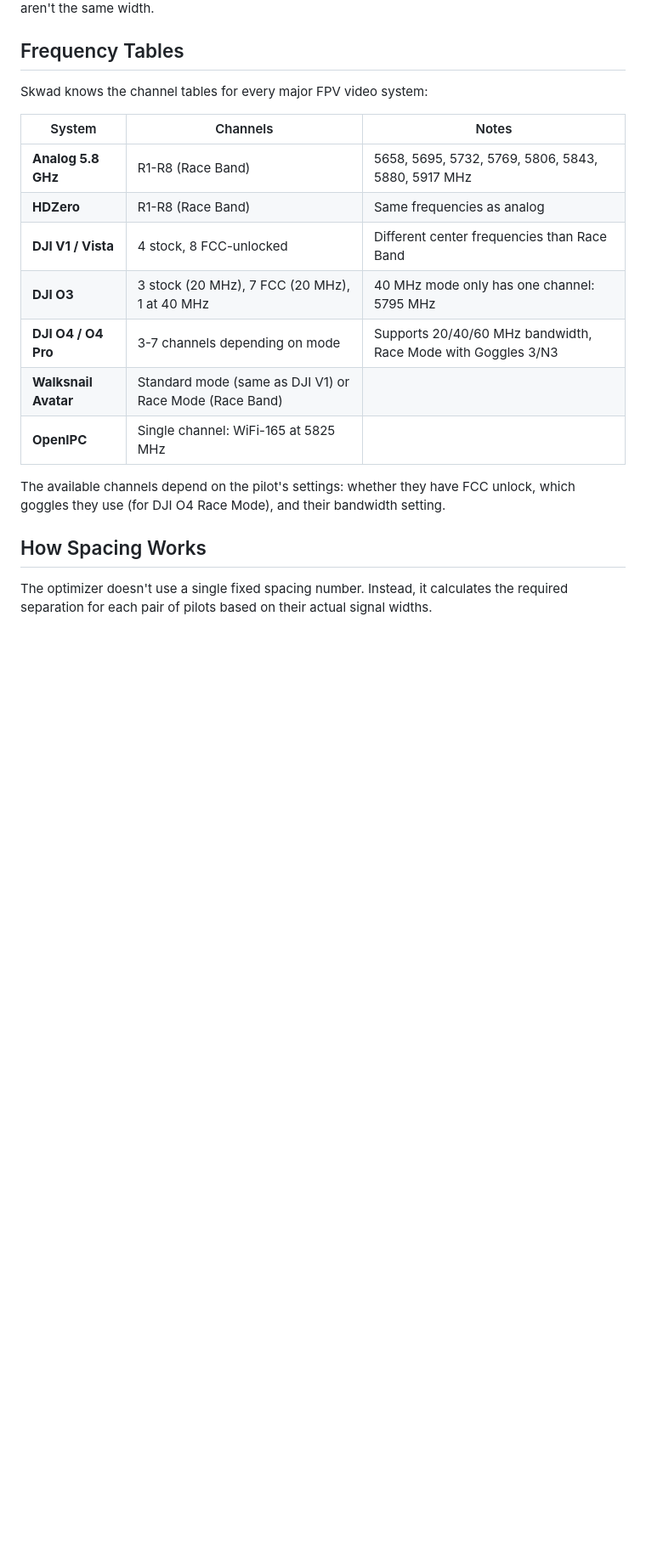
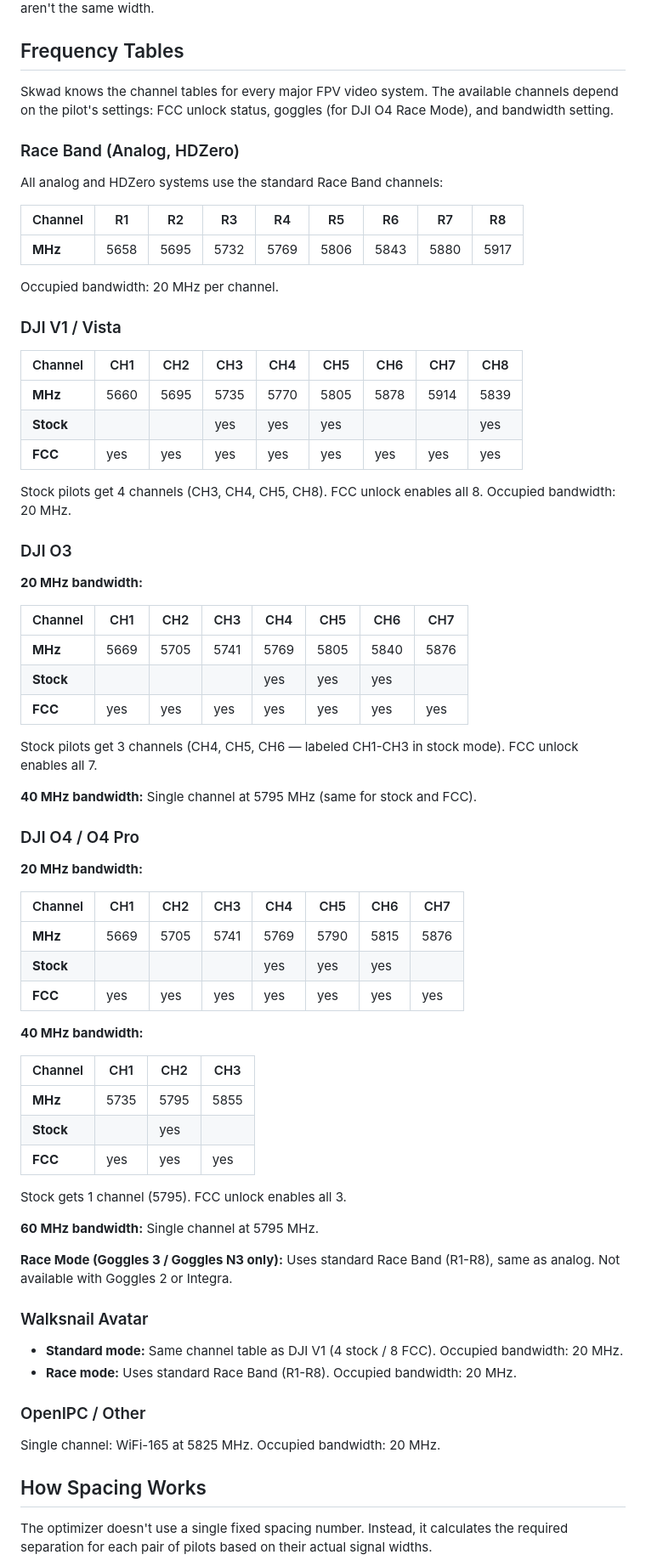
Before and after one commit to kgNatx/skwad, a Markdown page: fpv-optimizer.md, the part around the change. Shown at 85% size. Rendered like a GitHub page; blank space fills up the shorter version.

Commit message:
docs(skwad): add icon to README, expand frequency tables in optimizer doc
- Add skwad icon inline with README title
- Link to fpv-optimizer.md from README
- Replace summary frequency table with detailed per-system tables
  showing every channel frequency and stock/FCC availability
- Add bandwidth column to README video systems table

```diff
--- a/fpv-optimizer.md
+++ b/fpv-optimizer.md
@@ -10,19 +10,74 @@ FPV video transmitters all share the 5.8 GHz band, but different systems (analog
 
 ## Frequency Tables
 
-Skwad knows the channel tables for every major FPV video system:
+Skwad knows the channel tables for every major FPV video system. The available channels depend on the pilot's settings: FCC unlock status, goggles (for DJI O4 Race Mode), and bandwidth setting.
 
-| System | Channels | Notes |
-|--------|----------|-------|
-| **Analog 5.8 GHz** | R1-R8 (Race Band) | 5658, 5695, 5732, 5769, 5806, 5843, 5880, 5917 MHz |
-| **HDZero** | R1-R8 (Race Band) | Same frequencies as analog |
-| **DJI V1 / Vista** | 4 stock, 8 FCC-unlocked | Different center frequencies than Race Band |
-| **DJI O3** | 3 stock (20 MHz), 7 FCC (20 MHz), 1 at 40 MHz | 40 MHz mode only has one channel: 5795 MHz |
-| **DJI O4 / O4 Pro** | 3-7 channels depending on mode | Supports 20/40/60 MHz bandwidth, Race Mode with Goggles 3/N3 |
-| **Walksnail Avatar** | Standard mode (same as DJI V1) or Race Mode (Race Band) | |
-| **OpenIPC** | Single channel: WiFi-165 at 5825 MHz | |
+### Race Band (Analog, HDZero)
 
-The available channels depend on the pilot's settings: whether they have FCC unlock, which goggles they use (for DJI O4 Race Mode), and their bandwidth setting.
+All analog and HDZero systems use the standard Race Band channels:
+
+| Channel | R1 | R2 | R3 | R4 | R5 | R6 | R7 | R8 |
+|---------|----|----|----|----|----|----|----|----|
+| **MHz** | 5658 | 5695 | 5732 | 5769 | 5806 | 5843 | 5880 | 5917 |
+
+Occupied bandwidth: 20 MHz per channel.
+
+### DJI V1 / Vista
+
+| Channel | CH1 | CH2 | CH3 | CH4 | CH5 | CH6 | CH7 | CH8 |
+|---------|-----|-----|-----|-----|-----|-----|-----|-----|
+| **MHz** | 5660 | 5695 | 5735 | 5770 | 5805 | 5878 | 5914 | 5839 |
+| **Stock** | | | yes | yes | yes | | | yes |
+| **FCC** | yes | yes | yes | yes | yes | yes | yes | yes |
+
+Stock pilots get 4 channels (CH3, CH4, CH5, CH8). FCC unlock enables all 8. Occupied bandwidth: 20 MHz.
+
+### DJI O3
+
+**20 MHz bandwidth:**
+
+| Channel | CH1 | CH2 | CH3 | CH4 | CH5 | CH6 | CH7 |
+|---------|-----|-----|-----|-----|-----|-----|-----|
+| **MHz** | 5669 | 5705 | 5741 | 5769 | 5805 | 5840 | 5876 |
+| **Stock** | | | | yes | yes | yes | |
+| **FCC** | yes | yes | yes | yes | yes | yes | yes |
+
+Stock pilots get 3 channels (CH4, CH5, CH6 — labeled CH1-CH3 in stock mode). FCC unlock enables all 7.
+
+**40 MHz bandwidth:** Single channel at 5795 MHz (same for stock and FCC).
+
+### DJI O4 / O4 Pro
+
+**20 MHz bandwidth:**
+
+| Channel | CH1 | CH2 | CH3 | CH4 | CH5 | CH6 | CH7 |
+|---------|-----|-----|-----|-----|-----|-----|-----|
+| **MHz** | 5669 | 5705 | 5741 | 5769 | 5790 | 5815 | 5876 |
+| **Stock** | | | | yes | yes | yes | |
+| **FCC** | yes | yes | yes | yes | yes | yes | yes |
+
+**40 MHz bandwidth:**
+
+| Channel | CH1 | CH2 | CH3 |
+|---------|-----|-----|-----|
+| **MHz** | 5735 | 5795 | 5855 |
+| **Stock** | | yes | |
+| **FCC** | yes | yes | yes |
+
+Stock gets 1 channel (5795). FCC unlock enables all 3.
+
+**60 MHz bandwidth:** Single channel at 5795 MHz.
+
+**Race Mode (Goggles 3 / Goggles N3 only):** Uses standard Race Band (R1-R8), same as analog. Not available with Goggles 2 or Integra.
+
+### Walksnail Avatar
+
+- **Standard mode:** Same channel table as DJI V1 (4 stock / 8 FCC). Occupied bandwidth: 20 MHz.
+- **Race mode:** Uses standard Race Band (R1-R8). Occupied bandwidth: 20 MHz.
+
+### OpenIPC / Other
+
+Single channel: WiFi-165 at 5825 MHz. Occupied bandwidth: 20 MHz.
 
 ## How Spacing Works
 
```
Also changed, not shown: README.md (+13 -11 lines).
